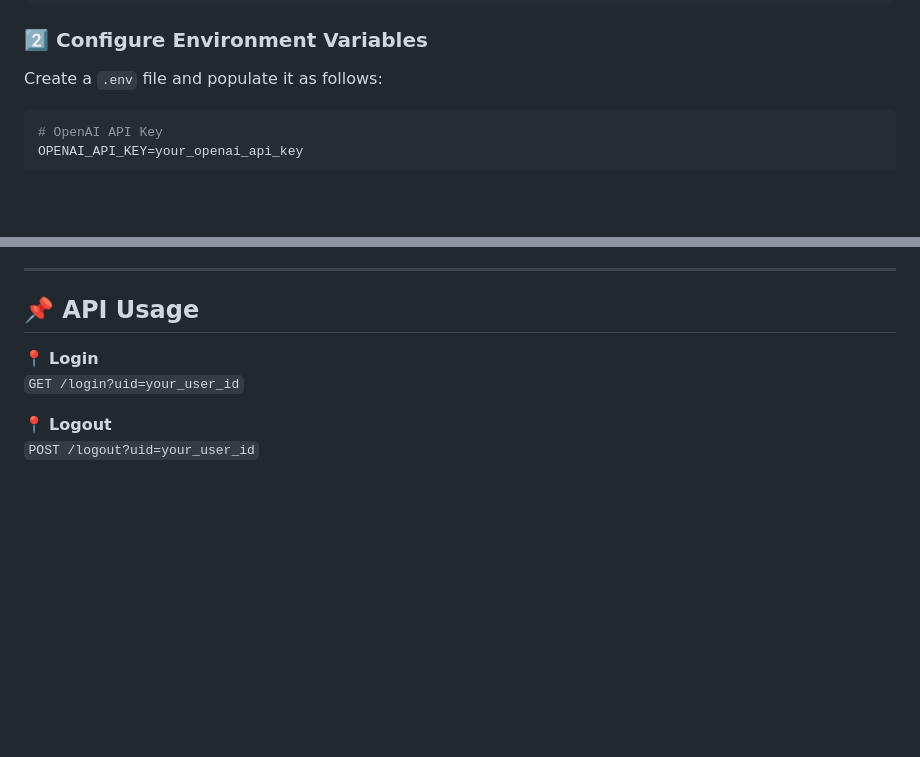
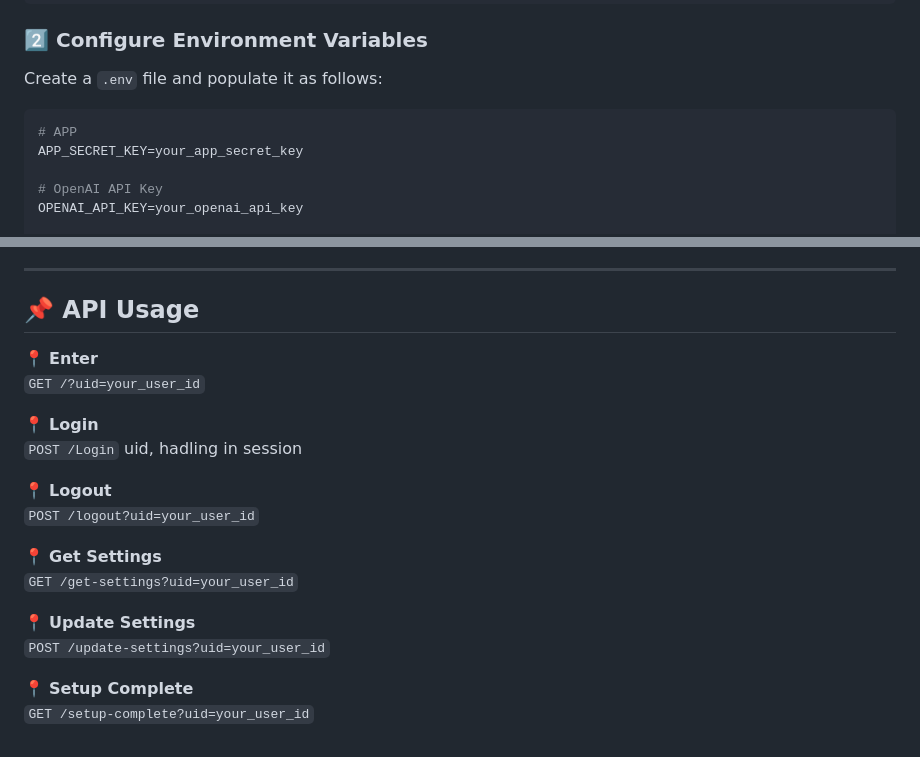
Before and after one commit to ibrahimAlbyrk/Omi-Apps, a Markdown page: README.md, 2 parts joined by grey strips. Drawn GitHub-style; blank space fills up the shorter version.

Commit message:
Update README.md
Added new api usages and minor chages

````diff
--- a/README.md
+++ b/README.md
@@ -56,6 +56,9 @@ pip install -r requirements.txt
 Create a `.env` file and populate it as follows:
 
 ```env
+# APP
+APP_SECRET_KEY=your_app_secret_key
+
 # OpenAI API Key
 OPENAI_API_KEY=your_openai_api_key
 
@@ -108,8 +111,20 @@ python Main.py
 
 ## 📌 API Usage
 
+📍 **Enter**
+`GET /?uid=your_user_id`
+
 📍 **Login**
-`GET /login?uid=your_user_id`
+`POST /Login` uid, hadling in session
 
 📍 **Logout**
 `POST /logout?uid=your_user_id`
+
+📍 **Get Settings**
+`GET /get-settings?uid=your_user_id`
+
+📍 **Update Settings**
+`POST /update-settings?uid=your_user_id`
+
+📍 **Setup Complete**
+`GET /setup-complete?uid=your_user_id`
````
